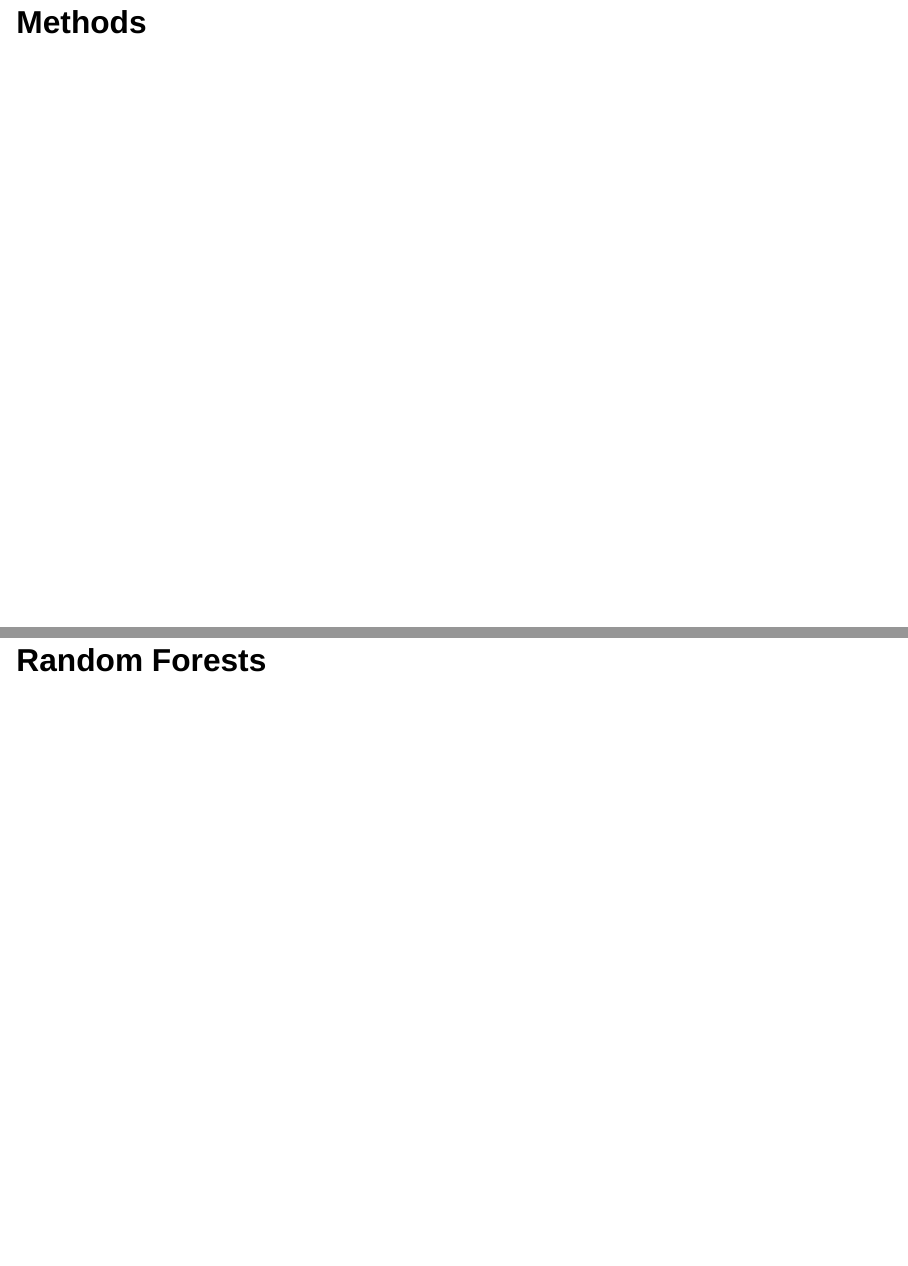
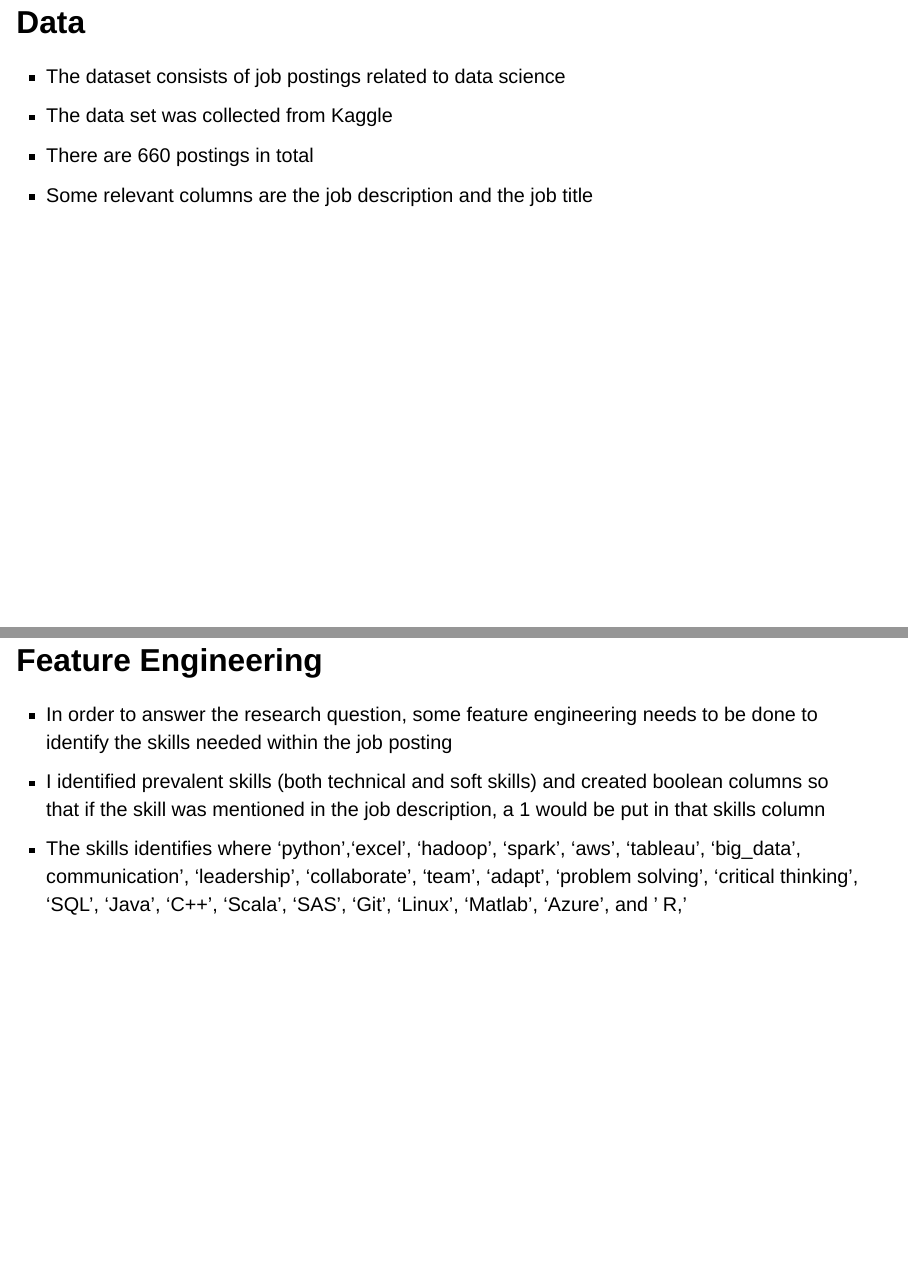
Before and after one commit to ids24f/final-project-melpd, a Quarto document (presentation/presentation.qmd): pages 8 and 9 of 15 before the commit and pages 7 and 8 of 16 after it, joined at a grey line. Rendered offline with R 4.5, knitr and Pandoc in place of Quarto, with nearby package versions; drawn as Slidy slides in place of the format the file asks for.

Commit message:
worked on the data section

```diff
--- a/presentation/presentation.qmd
+++ b/presentation/presentation.qmd
@@ -33,18 +33,49 @@ What are the skills that are valued in these positions?
 
 ## Data
 
+- The dataset consists of job postings related to data science
+- The data set was collected from Kaggle
+- There are 660 postings in total
+- Some relevant columns are the job description and the job title
+
+## Feature Engineering
+
+- In order to answer the research question, some feature engineering needs to be
+done to identify the skills needed within the job posting
+- I identified prevalent skills (both technical and soft skills) and created boolean
+columns so that if the skill was mentioned in the job description, a 1 would be put
+in that skills column
+- The skills identifies where 'python','excel', 'hadoop', 'spark', 'aws', 'tableau', 'big_data',
+communication', 'leadership', 'collaborate', 'team', 'adapt', 'problem solving', 'critical thinking',
+'SQL', 'Java', 'C\+\+', 'Scala', 'SAS', 'Git', 'Linux', 'Matlab', 'Azure', and ' R,'
+
 # Methods
 
 ## Random Forests
 
+
+
+
 ## Results
 
+
+
+
 ## Evaluating the Model
+
+
+
 
 # Discussion
 
 ## What did we learn?
 
+
+
+
 ## Possible Limitations
 
+
+
+
 # Thank you
```
Also changed, not shown: presentation/presentation.qmd (12 more changed lines).
